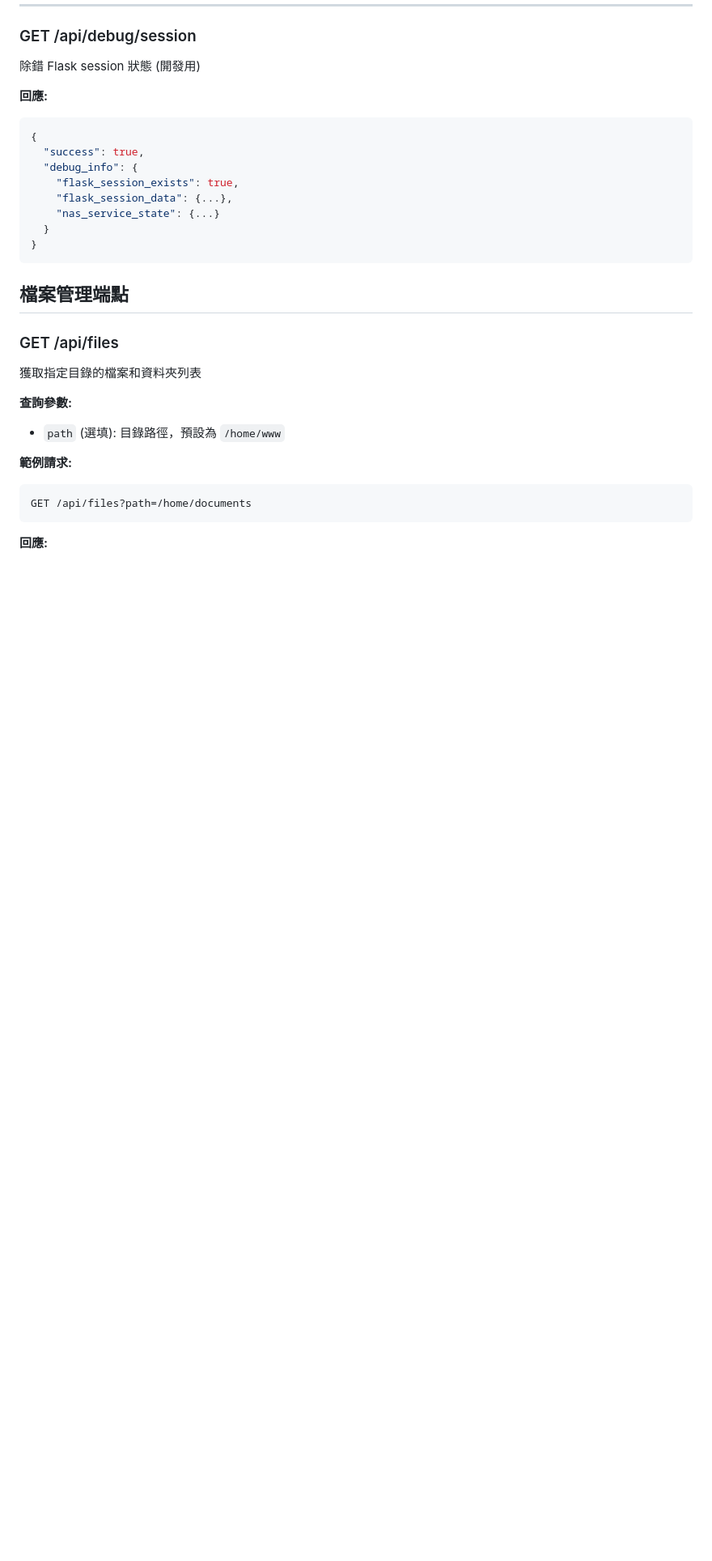
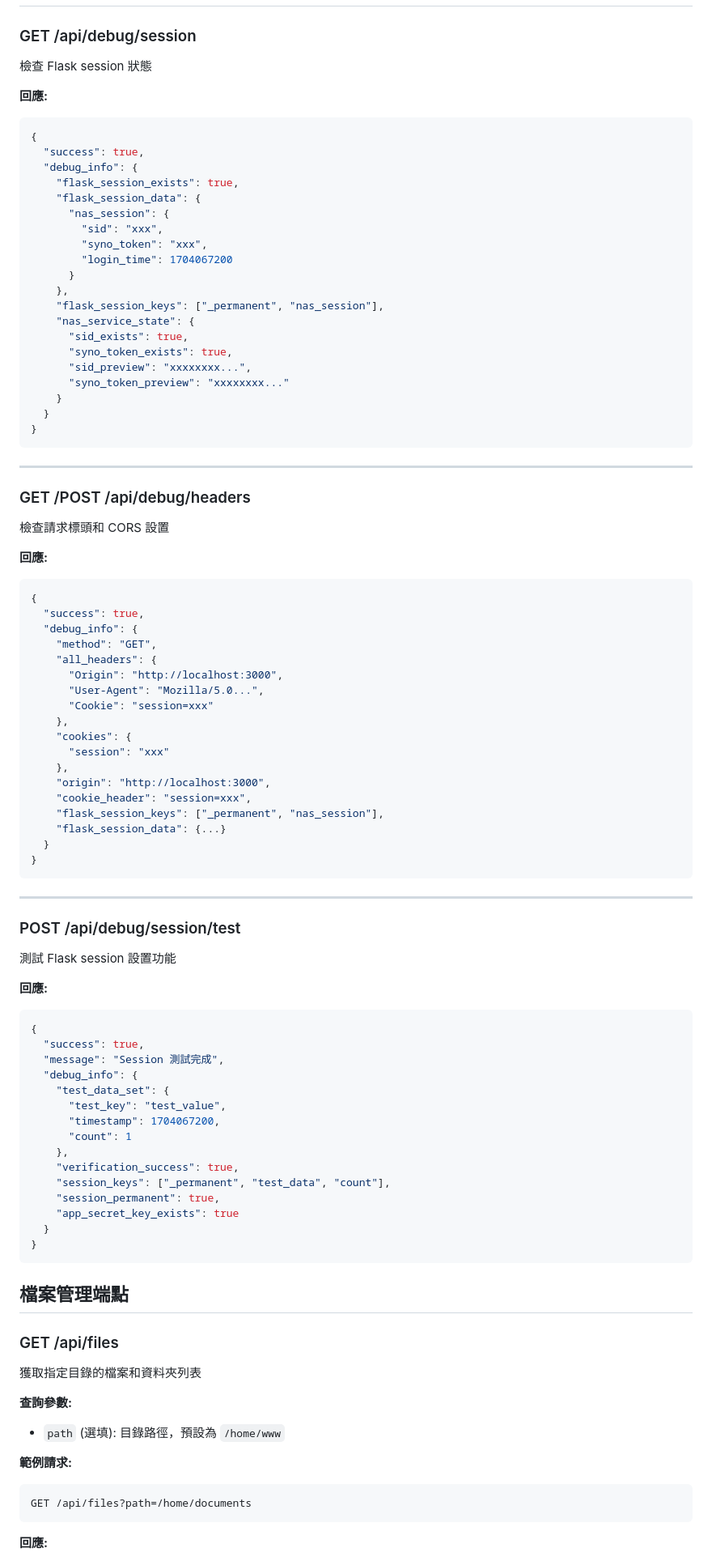
Before and after one commit to imyimang/dsm-api-wrapper, a Markdown page: API_DOCS.md, the part around the change printed below. Shown: that part at 81% size. Drawn GitHub-style; blank space fills up the shorter version.

````diff
--- a/API_DOCS.md
+++ b/API_DOCS.md
@@ -113,5 +229,5 @@
 ### GET /api/debug/session
-除錯 Flask session 狀態 (開發用)
+檢查 Flask session 狀態
 
 **回應:**
 ```json
@@ -119,8 +235,71 @@
   "success": true,
   "debug_info": {
     "flask_session_exists": true,
-    "flask_session_data": {...},
-    "nas_service_state": {...}
+    "flask_session_data": {
+      "nas_session": {
+        "sid": "xxx",
+        "syno_token": "xxx",
+        "login_time": 1704067200
+      }
+    },
+    "flask_session_keys": ["_permanent", "nas_session"],
+    "nas_service_state": {
+      "sid_exists": true,
+      "syno_token_exists": true,
+      "sid_preview": "xxxxxxxx...",
+      "syno_token_preview": "xxxxxxxx..."
+    }
+  }
+}
+```
+
+---
+
+### GET /POST /api/debug/headers
+檢查請求標頭和 CORS 設置
+
+**回應:**
+```json
+{
+  "success": true,
+  "debug_info": {
+    "method": "GET",
+    "all_headers": {
+      "Origin": "http://localhost:3000",
+      "User-Agent": "Mozilla/5.0...",
+      "Cookie": "session=xxx"
+    },
+    "cookies": {
+      "session": "xxx"
+    },
+    "origin": "http://localhost:3000",
+    "cookie_header": "session=xxx",
+    "flask_session_keys": ["_permanent", "nas_session"],
+    "flask_session_data": {...}
+  }
+}
+```
+
+---
+
+### POST /api/debug/session/test
+測試 Flask session 設置功能
+
+**回應:**
+```json
+{
+  "success": true,
+  "message": "Session 測試完成",
+  "debug_info": {
+    "test_data_set": {
+      "test_key": "test_value",
+      "timestamp": 1704067200,
+      "count": 1
+    },
+    "verification_success": true,
+    "session_keys": ["_permanent", "test_data", "count"],
+    "session_permanent": true,
+    "app_secret_key_exists": true
   }
 }
 ```
````
Also changed, not shown: other parts of API_DOCS.md (+248 -151 lines).
